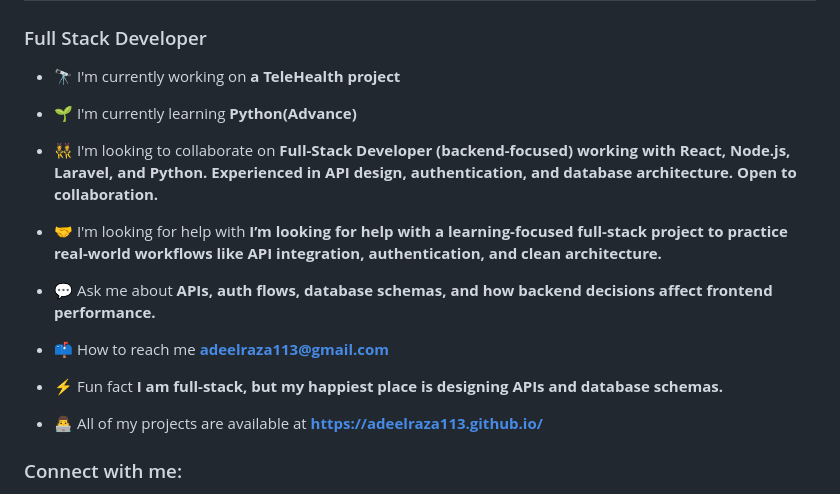
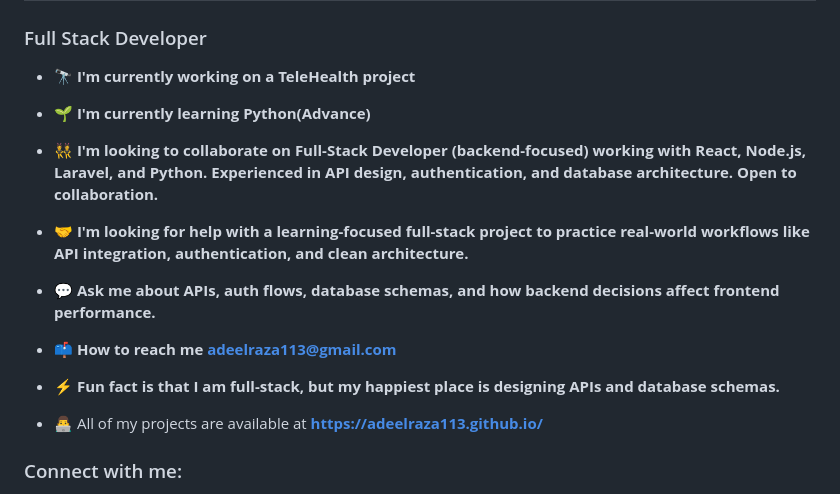
Before and after one commit to adeelraza113/adeelraza113.github.io, a Markdown page: README.md, the part around the change. GitHub-like rendering.

Commit message:
Fix formatting and punctuation in README.md

```diff
--- a/README.md
+++ b/README.md
@@ -2,19 +2,19 @@
 
 ### Full Stack Developer
 
-- 🔭 I'm currently working on **a TeleHealth project**
+- 🔭 **I'm currently working on a TeleHealth project**
 
-- 🌱 I'm currently learning **Python(Advance)**
+- 🌱 **I'm currently learning Python(Advance)**
 
-- 👯 I'm looking to collaborate on **Full-Stack Developer (backend-focused) working with React, Node.js, Laravel, and Python. Experienced in API design, authentication, and database architecture. Open to collaboration.**
+- 👯 **I'm looking to collaborate on Full-Stack Developer (backend-focused) working with React, Node.js, Laravel, and Python. Experienced in API design, authentication, and database architecture. Open to collaboration.**
 
-- 🤝 I'm looking for help with **I’m looking for help with a learning-focused full-stack project to practice real-world workflows like API integration, authentication, and clean architecture.**
+- 🤝 **I'm looking for help with a learning-focused full-stack project to practice real-world workflows like API integration, authentication, and clean architecture.**
 
-- 💬 Ask me about **APIs, auth flows, database schemas, and how backend decisions affect frontend performance.**
+- 💬 **Ask me about APIs, auth flows, database schemas, and how backend decisions affect frontend performance.**
 
-- 📫 How to reach me **adeelraza113@gmail.com**
+- 📫 **How to reach me adeelraza113@gmail.com**
 
-- ⚡ Fun fact **I am full-stack, but my happiest place is designing APIs and database schemas.**
+- ⚡ **Fun fact is that I am full-stack, but my happiest place is designing APIs and database schemas.**
 
 - 👨‍💻 All of my projects are available at **[https://adeelraza113.github.io/](https://adeelraza113.github.io/)**
 
```
